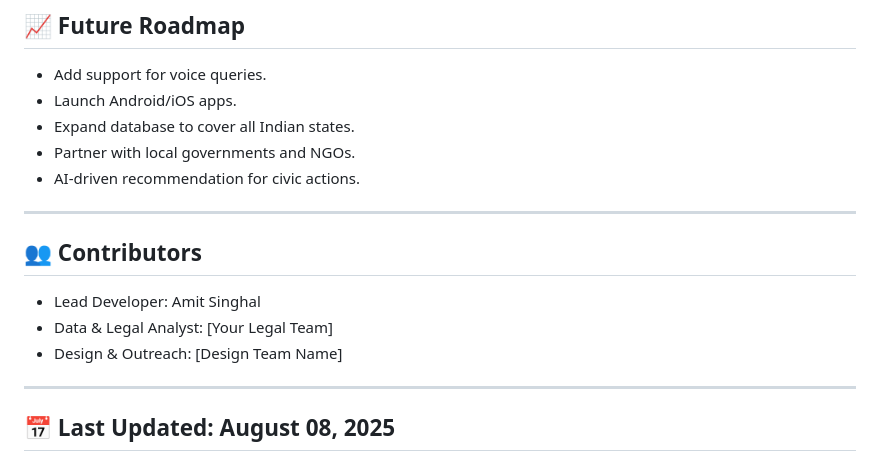
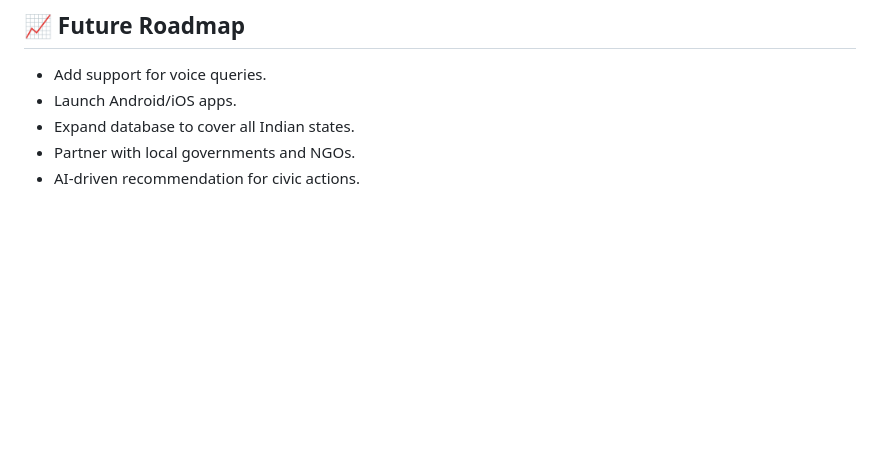
Before and after one commit to deep0304/civica, a Markdown page: README.md, the part around the change. Drawn GitHub-style; blank space fills up the shorter version.

```diff
--- a/README.md
+++ b/README.md
@@ -126,15 +126,3 @@ cd frontend && npm install && npm run dev
 - Expand database to cover all Indian states.
 - Partner with local governments and NGOs.
 - AI-driven recommendation for civic actions.
-
----
-
-## 👥 Contributors
-
-- Lead Developer: Amit Singhal
-- Data & Legal Analyst: [Your Legal Team]
-- Design & Outreach: [Design Team Name]
-
----
-
-## 📅 Last Updated: August 08, 2025
```
